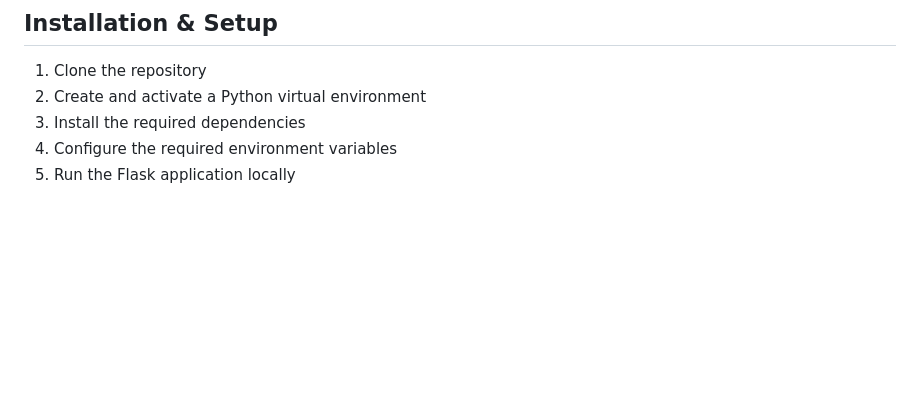
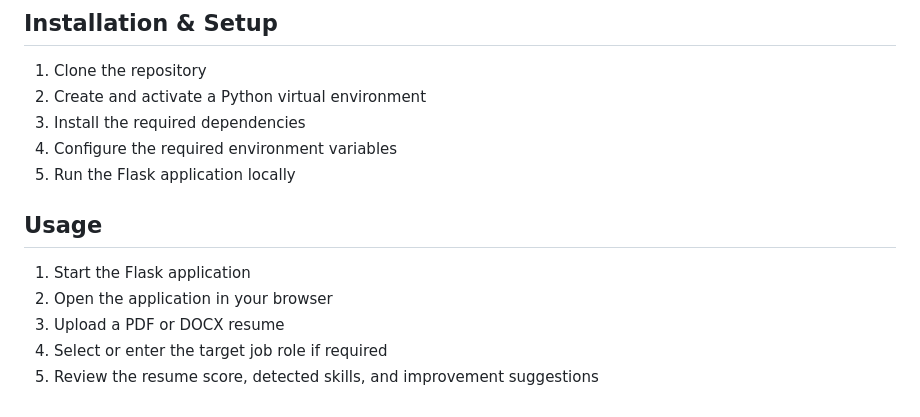
Before and after one commit to Sathiuppar2242/AI-Resume-Analyzer, a Markdown page: README.md, the part around the change. GitHub-like rendering; blank space fills up the shorter version.

Commit message:
Add project usage instructions

```diff
--- a/README.md
+++ b/README.md
@@ -708,3 +708,10 @@ The AI Resume Analyzer is actively developed and improved with regular updates.
 3. Install the required dependencies
 4. Configure the required environment variables
 5. Run the Flask application locally
+
+## Usage
+1. Start the Flask application
+2. Open the application in your browser
+3. Upload a PDF or DOCX resume
+4. Select or enter the target job role if required
+5. Review the resume score, detected skills, and improvement suggestions
```
